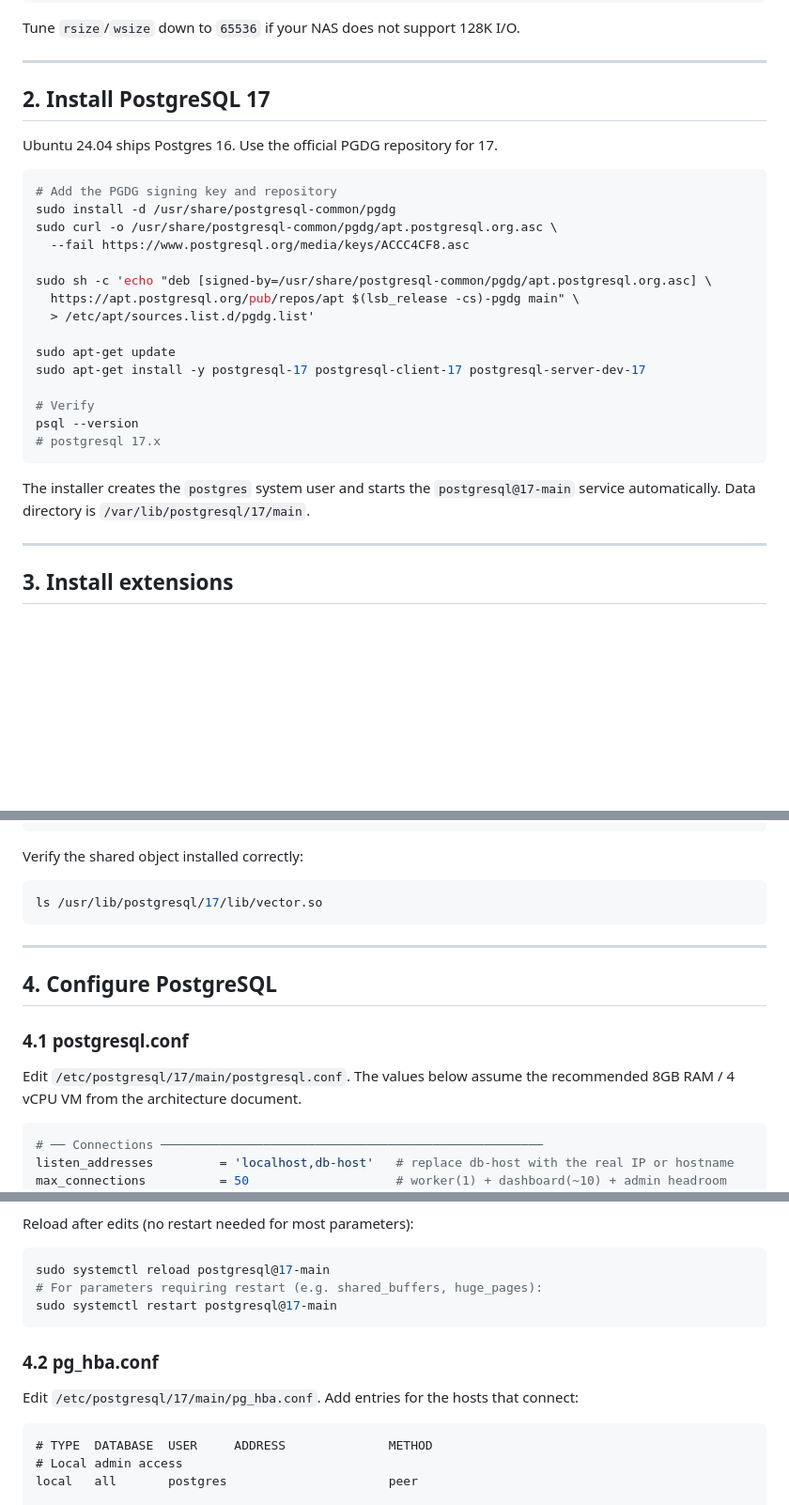
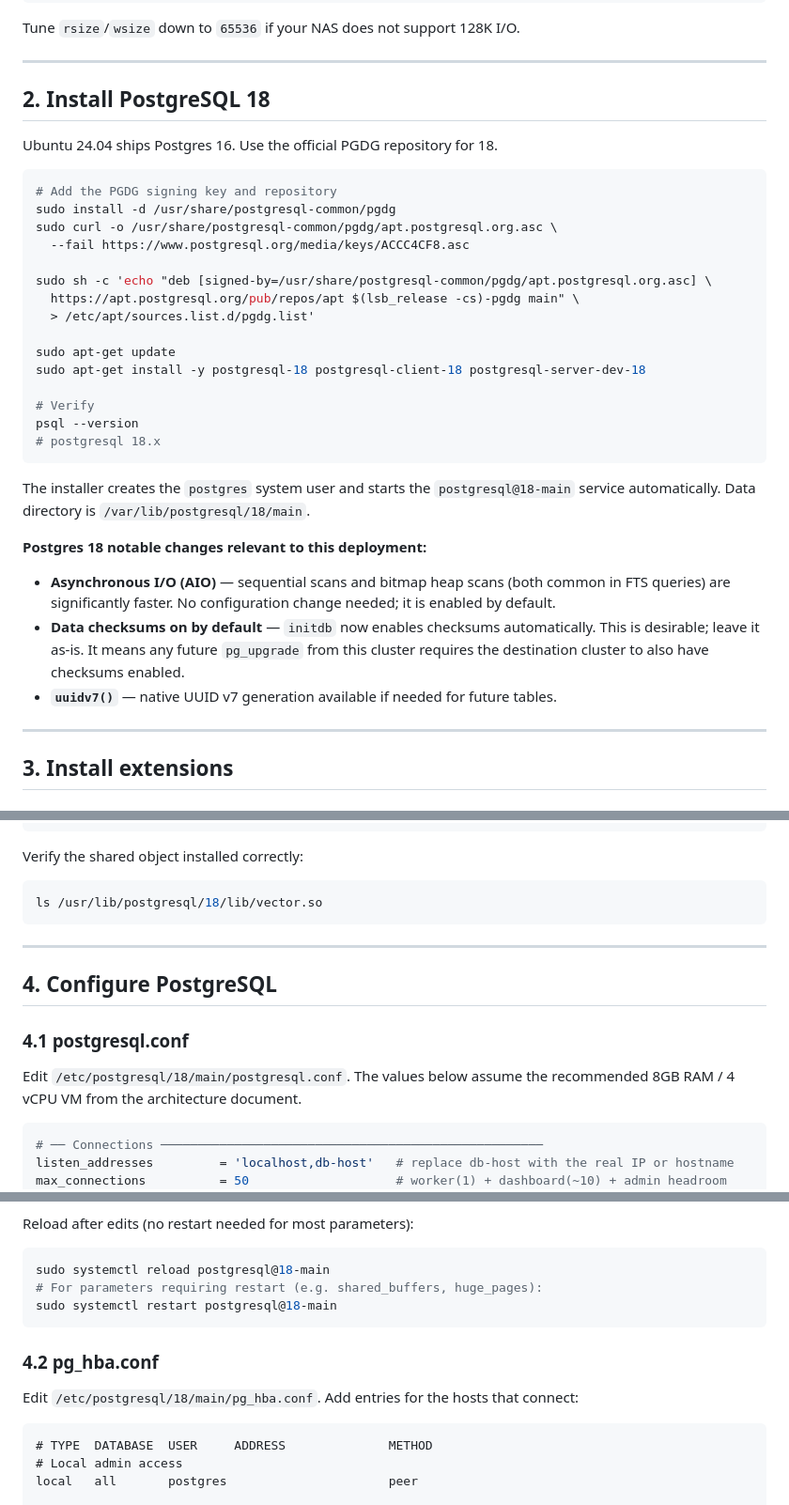
Before and after one commit to uuzinger/sdr-scanner, a Markdown page: scanner-db-install.md, 3 parts joined by grey strips. Shown at 94% size. Drawn GitHub-style; blank space fills up the shorter version.

````diff
--- a/scanner-db-install.md
+++ b/scanner-db-install.md
@@ -45,9 +45,9 @@ Tune `rsize`/`wsize` down to `65536` if your NAS does not support 128K I/O.
 
 ---
 
-## 2. Install PostgreSQL 17
+## 2. Install PostgreSQL 18
 
-Ubuntu 24.04 ships Postgres 16. Use the official PGDG repository for 17.
+Ubuntu 24.04 ships Postgres 16. Use the official PGDG repository for 18.
 
 ```bash
 # Add the PGDG signing key and repository
@@ -60,15 +60,25 @@ sudo sh -c 'echo "deb [signed-by=/usr/share/postgresql-common/pgdg/apt.postgresq
   > /etc/apt/sources.list.d/pgdg.list'
 
 sudo apt-get update
-sudo apt-get install -y postgresql-17 postgresql-client-17 postgresql-server-dev-17
+sudo apt-get install -y postgresql-18 postgresql-client-18 postgresql-server-dev-18
 
 # Verify
 psql --version
-# postgresql 17.x
+# postgresql 18.x
 ```
 
-The installer creates the `postgres` system user and starts the `postgresql@17-main`
-service automatically. Data directory is `/var/lib/postgresql/17/main`.
+The installer creates the `postgres` system user and starts the `postgresql@18-main`
+service automatically. Data directory is `/var/lib/postgresql/18/main`.
+
+**Postgres 18 notable changes relevant to this deployment:**
+
+- **Asynchronous I/O (AIO)** — sequential scans and bitmap heap scans (both common
+  in FTS queries) are significantly faster. No configuration change needed; it is
+  enabled by default.
+- **Data checksums on by default** — `initdb` now enables checksums automatically.
+  This is desirable; leave it as-is. It means any future `pg_upgrade` from this
+  cluster requires the destination cluster to also have checksums enabled.
+- **`uuidv7()`** — native UUID v7 generation available if needed for future tables.
 
 ---
 
@@ -102,7 +112,7 @@ cd .. && rm -rf pgvector
 Verify the shared object installed correctly:
 
 ```bash
-ls /usr/lib/postgresql/17/lib/vector.so
+ls /usr/lib/postgresql/18/lib/vector.so
 ```
 
 ---
@@ -111,7 +121,7 @@ ls /usr/lib/postgresql/17/lib/vector.so
 
 ### 4.1 postgresql.conf
 
-Edit `/etc/postgresql/17/main/postgresql.conf`. The values below assume the
+Edit `/etc/postgresql/18/main/postgresql.conf`. The values below assume the
 recommended 8GB RAM / 4 vCPU VM from the architecture document.
 
 ```ini
@@ -156,14 +166,14 @@ in query plans.
 Reload after edits (no restart needed for most parameters):
 
 ```bash
-sudo systemctl reload postgresql@17-main
+sudo systemctl reload postgresql@18-main
 # For parameters requiring restart (e.g. shared_buffers, huge_pages):
-sudo systemctl restart postgresql@17-main
+sudo systemctl restart postgresql@18-main
 ```
 
 ### 4.2 pg_hba.conf
 
-Edit `/etc/postgresql/17/main/pg_hba.conf`. Add entries for the hosts that connect:
+Edit `/etc/postgresql/18/main/pg_hba.conf`. Add entries for the hosts that connect:
 
 ```
 # TYPE  DATABASE  USER     ADDRESS              METHOD
````
Also changed, not shown: other parts of scanner-db-install.md (+2 -2 lines).
